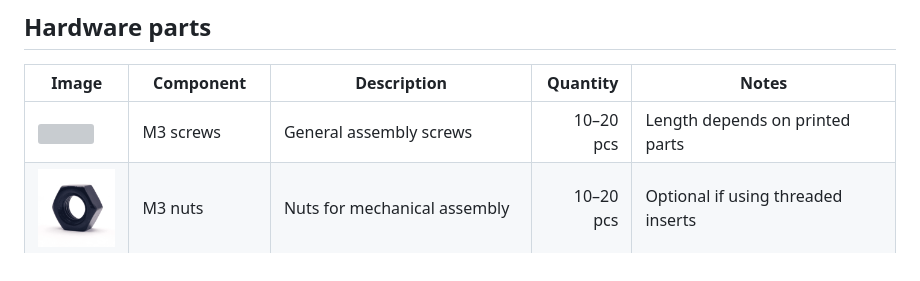
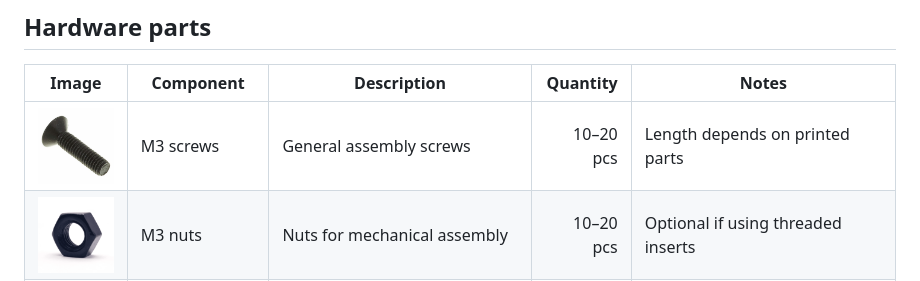
Before and after one commit to Integrated-Project-2-2026-UVic-UCC/CatFeeder-T5, a Markdown page: README.md, the part around the change. GitHub-like rendering; grey boxes are pictures that could not be loaded.

```diff
--- a/README.md
+++ b/README.md
@@ -73,7 +73,7 @@ Recommended printing settings:
 
 | Image | Component | Description | Quantity | Notes |
 |---|---|---|---:|---|
-| <img src="./images/m3-screws.jpg" width="90"> | M3 screws | General assembly screws | 10–20 pcs | Length depends on printed parts |
+| <img src="./images/m3-screw.jpg" width="90"> | M3 screws | General assembly screws | 10–20 pcs | Length depends on printed parts |
 | <img src="./images/m3-nuts.jpg" width="90"> | M3 nuts | Nuts for mechanical assembly | 10–20 pcs | Optional if using threaded inserts |
 | <img src="./images/threaded-inserts.jpg" width="90"> | Threaded inserts | Metal inserts for stronger screw mounting | Optional | Recommended for repeated disassembly |
 
```
